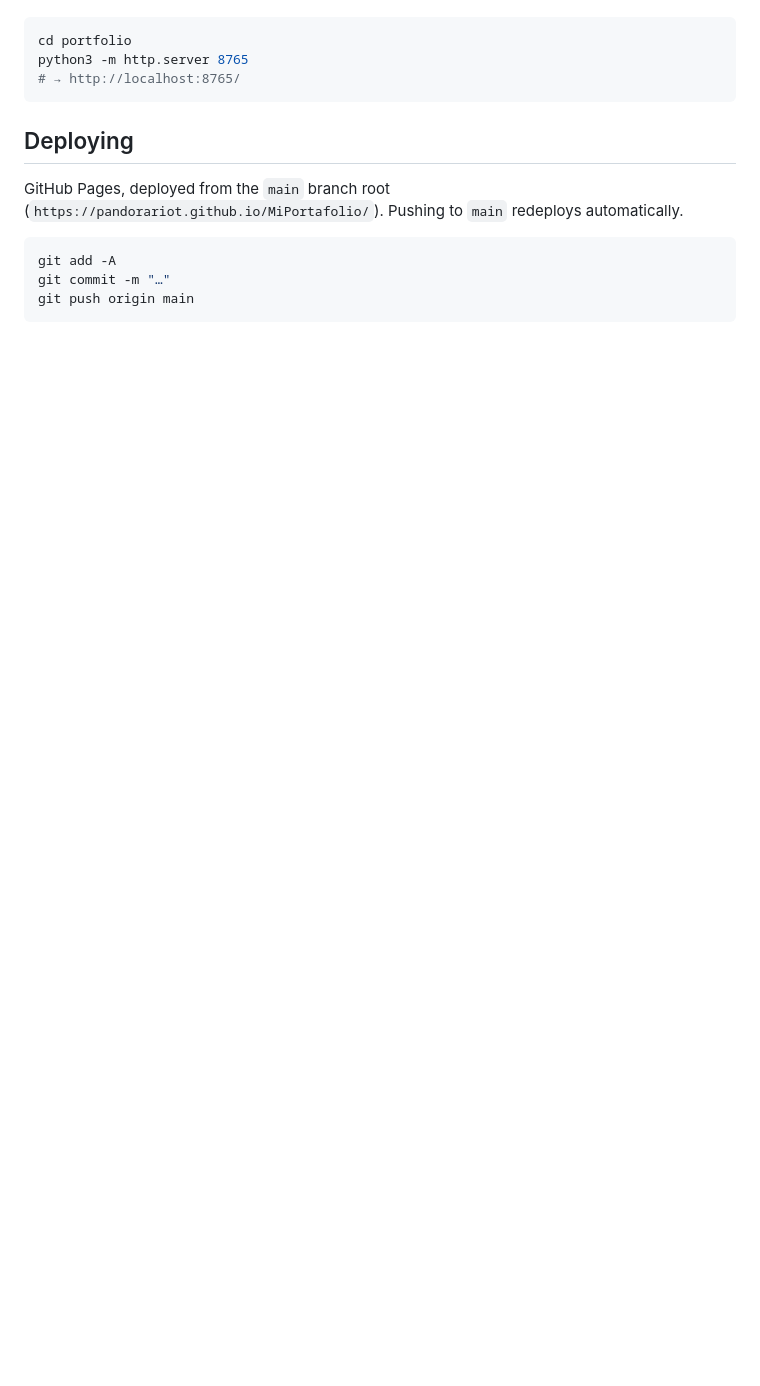
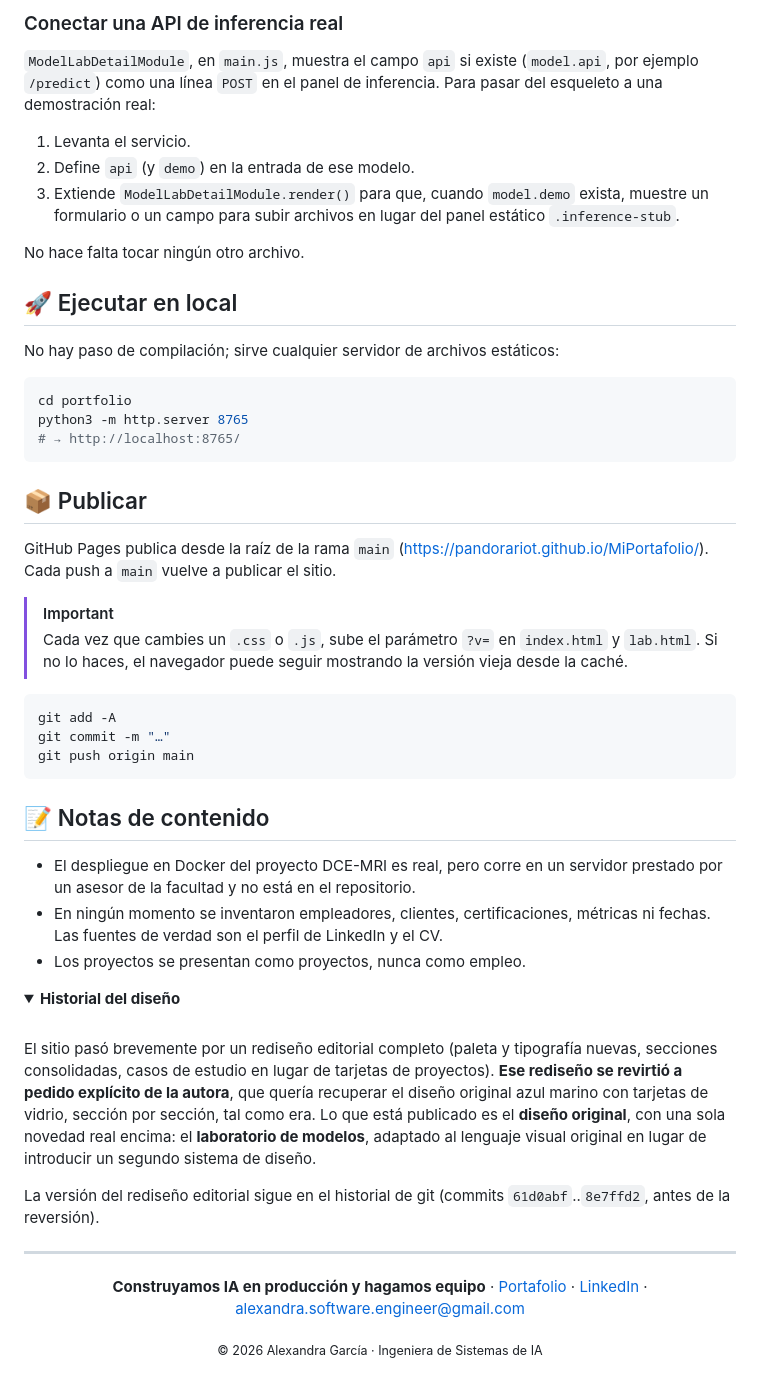
Before and after one commit to PandoraRiot/MiPortafolio, a Markdown page: README.md, the part around one of its changes. Rendered like a GitHub page; folded sections open; blank space fills up the shorter version.

````diff
--- a/README.md
+++ b/README.md
@@ -111,3 +128,16 @@ No build step. Any static file server works:
+### Conectar una API de inferencia real
+
+`ModelLabDetailModule`, en `main.js`, muestra el campo `api` si existe (`model.api`, por ejemplo `/predict`) como una línea `POST` en el panel de inferencia. Para pasar del esqueleto a una demostración real:
+
+1. Levanta el servicio.
+2. Define `api` (y `demo`) en la entrada de ese modelo.
+3. Extiende `ModelLabDetailModule.render()` para que, cuando `model.demo` exista, muestre un formulario o un campo para subir archivos en lugar del panel estático `.inference-stub`.
+
+No hace falta tocar ningún otro archivo.
+
+## 🚀 Ejecutar en local
+
+No hay paso de compilación; sirve cualquier servidor de archivos estáticos:
 
 ```bash
 cd portfolio
@@ -115,14 +145,42 @@ python3 -m http.server 8765
 # → http://localhost:8765/
 ```
 
-## Deploying
+## 📦 Publicar
 
-GitHub Pages, deployed from the `main` branch root
-(`https://pandorariot.github.io/MiPortafolio/`). Pushing to `main`
-redeploys automatically.
+GitHub Pages publica desde la raíz de la rama `main` (https://pandorariot.github.io/MiPortafolio/). Cada push a `main` vuelve a publicar el sitio.
+
+> [!IMPORTANT]
+> Cada vez que cambies un `.css` o `.js`, sube el parámetro `?v=` en `index.html` y `lab.html`. Si no lo haces, el navegador puede seguir mostrando la versión vieja desde la caché.
 
 ```bash
 git add -A
 git commit -m "…"
 git push origin main
 ```
+
+## 📝 Notas de contenido
+
+- El despliegue en Docker del proyecto DCE-MRI es real, pero corre en un servidor prestado por un asesor de la facultad y no está en el repositorio.
+- En ningún momento se inventaron empleadores, clientes, certificaciones, métricas ni fechas. Las fuentes de verdad son el perfil de LinkedIn y el CV.
+- Los proyectos se presentan como proyectos, nunca como empleo.
+
+<details>
+<summary><b>Historial del diseño</b></summary>
+
+<br>
+
+El sitio pasó brevemente por un rediseño editorial completo (paleta y tipografía nuevas, secciones consolidadas, casos de estudio en lugar de tarjetas de proyectos). **Ese rediseño se revirtió a pedido explícito de la autora**, que quería recuperar el diseño original azul marino con tarjetas de vidrio, sección por sección, tal como era. Lo que está publicado es el **diseño original**, con una sola novedad real encima: el **laboratorio de modelos**, adaptado al lenguaje visual original en lugar de introducir un segundo sistema de diseño.
+
+La versión del rediseño editorial sigue en el historial de git (commits `61d0abf`..`8e7ffd2`, antes de la reversión).
+
+</details>
+
+---
+
+<div align="center">
+
+**Construyamos IA en producción y hagamos equipo** · [Portafolio](https://pandorariot.github.io/MiPortafolio/) · [LinkedIn](https://www.linkedin.com/in/alexandragarciabarrioseng) · [alexandra.software.engineer@gmail.com](mailto:alexandra.software.engineer@gmail.com)
+
+<sub>© 2026 Alexandra García · Ingeniera de Sistemas de IA</sub>
+
+</div>
````
Also changed, not shown: other parts of README.md (+104 -87 lines), assets/readme/hero.jpg (added), assets/readme/mobile.jpg (added), assets/readme/projects.jpg (added), assets/readme/timeline.jpg (added).
